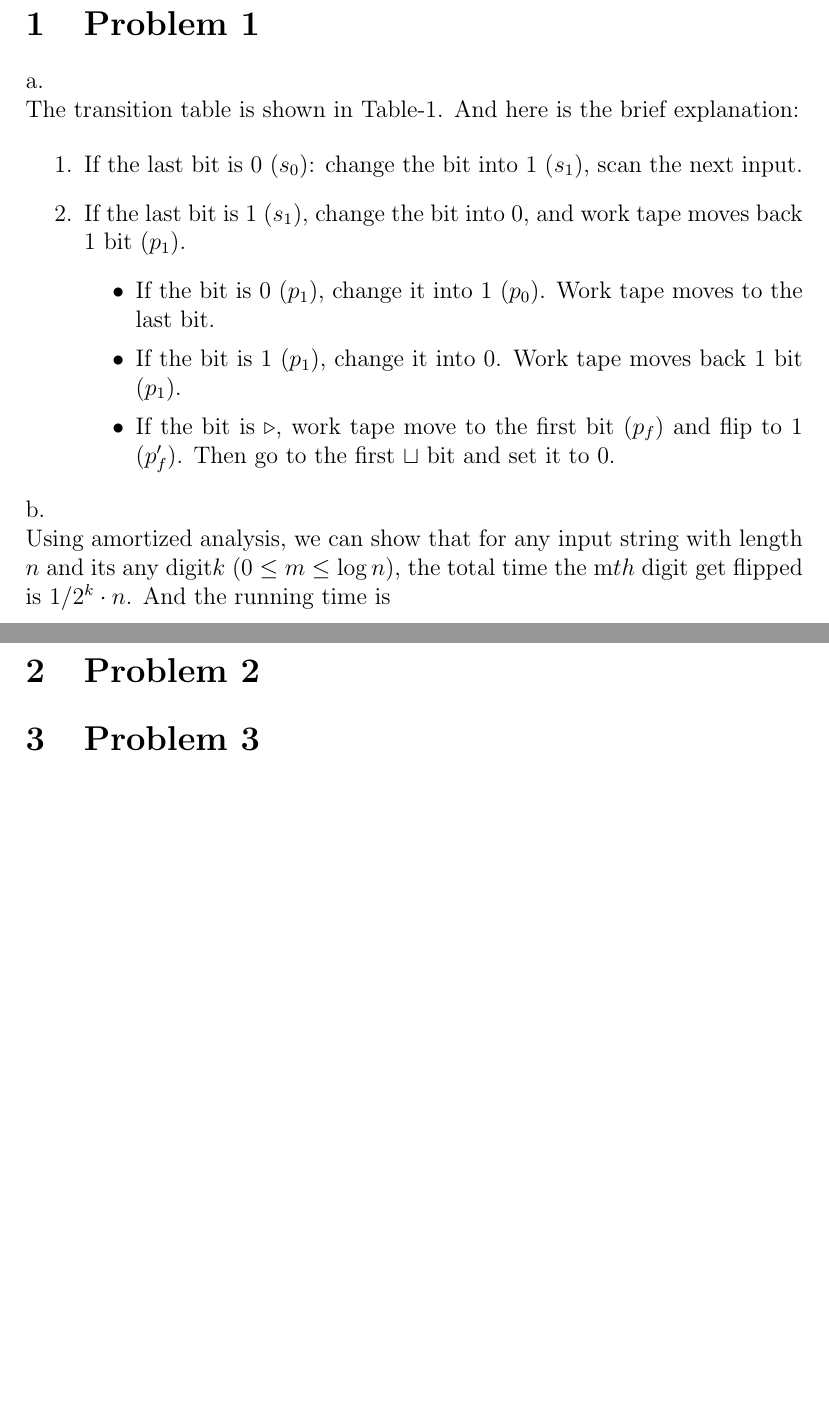
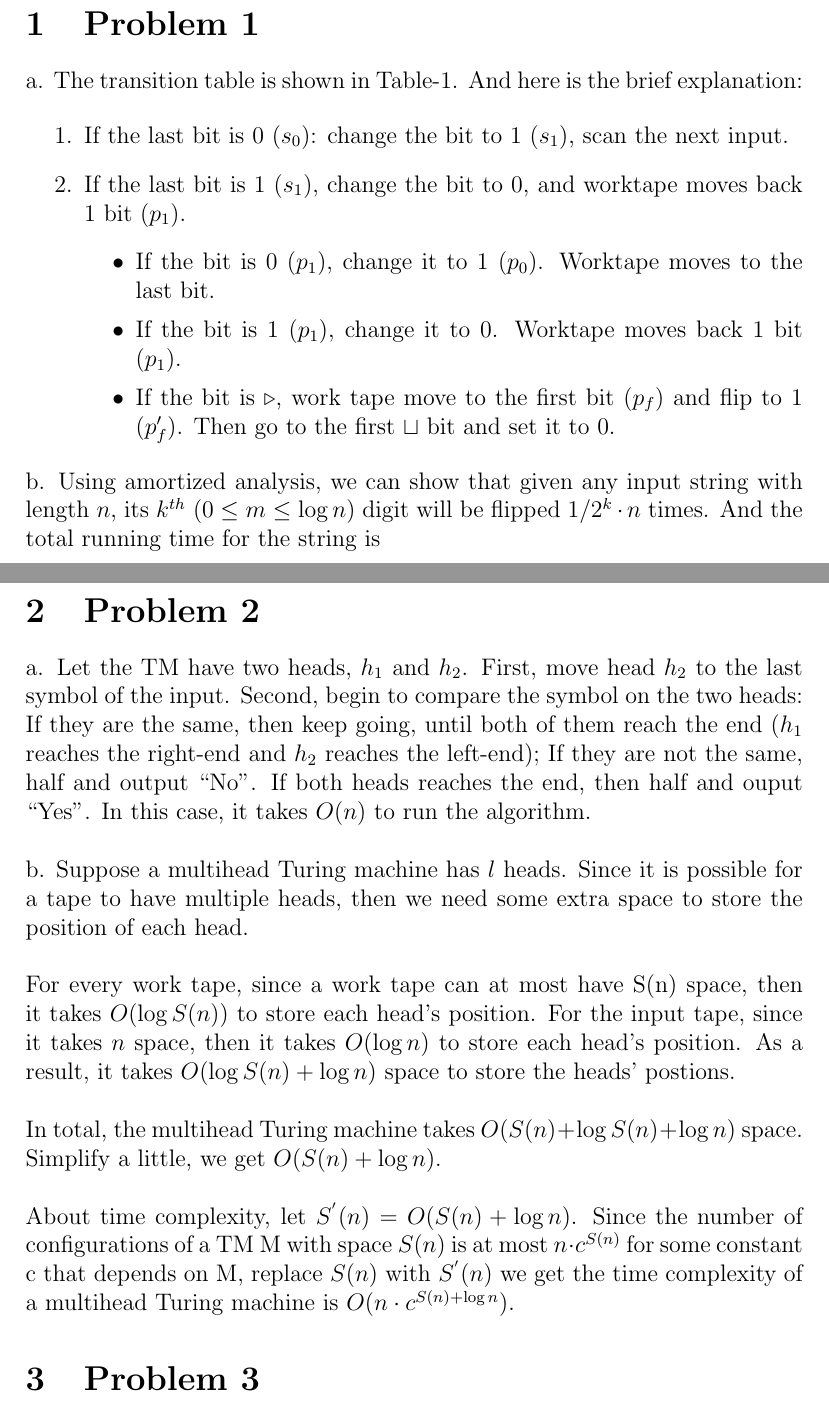
Before and after one commit to Jiaza492/LaTeX, a LaTeX document (coms4236-hmwk1/coms4236-hmwk1.tex): two parts of pages 1 and 3 of 3, joined at a grey line, cut so that both start at the same text, the shorter picture padded with empty space. Compiled offline with LaTeX, dvips and Ghostscript.

Commit message:
coms4236 hmwk1: problem 1,2 finished

```diff
--- a/coms4236-hmwk1/coms4236-hmwk1.tex
+++ b/coms4236-hmwk1/coms4236-hmwk1.tex
@@ -17,19 +17,18 @@
 \section{Problem 1}
 
 
-a.\\
-The transition table is shown in Table-\ref{tab:p1_a}. And here is the
-brief explanation:
+a. The transition table is shown in Table-\ref{tab:p1_a}. And here is
+the brief explanation:
 
 \begin{enumerate}
-\item If the last bit is 0 ($s_0$): change the bit into 1 ($s_1$),
+\item If the last bit is 0 ($s_0$): change the bit to 1 ($s_1$),
   scan the next input.
-\item If the last bit is 1 ($s_1$), change the bit into 0, and work
-  tape moves back 1 bit ($p_1$).
+\item If the last bit is 1 ($s_1$), change the bit to 0, and
+  worktape moves back 1 bit ($p_1$).
   \begin{itemize}
-  \item If the bit is 0 ($p_1$), change it into 1 ($p_0$). Work tape
+  \item If the bit is 0 ($p_1$), change it to 1 ($p_0$). Worktape
     moves to the last bit.
-  \item If the bit is 1 ($p_1$), change it into 0. Work tape moves back
+  \item If the bit is 1 ($p_1$), change it to 0. Worktape moves back
     1 bit ($p_1$).
   \item If the bit is $\triangleright$, work tape move to the first
     bit ($p_f$) and flip to 1 ($p'_f$). Then go to the first $\sqcup$
@@ -70,11 +69,10 @@ brief explanation:
   counting \label{tab:p1_a}}
 \end{table}
 
-b.\\
-Using amortized analysis, we can show that for any input string with
-length $n$ and its any digit$k$ $(0 \le m \le \log n)$, the total time
-the m$th$ digit get flipped is $ 1 / 2^k \cdot n$. And the running
-time is
+b. Using amortized analysis, we can show that given any input string
+with length $n$, its $k^{th}$ $(0 \le m \le \log n)$ digit will be
+flipped  $ 1 / 2^k \cdot n$ times. And the total running time for the
+string is
 
 \begin{eqnarray}
   T(n) &=&    \sum_{k = 0}^{\log n} {\frac {1}{2^k} \cdot n \cdot k}
@@ -90,8 +88,36 @@ time is
 So the time complexity of the TM is $O(n)$.
 
 \section{Problem 2}
+a. Let the TM have two heads, $h_1$ and $h_2$. First, move head
+$h_2$ to the last symbol of the input. Second, begin to compare the
+symbol on the two heads: If they are the same, then keep going, until
+both of them reach the end ($h_1$ reaches the right-end and $h_2$
+reaches the left-end); If they are not the same, half and output
+``No''. If both heads reaches the end, then half and ouput ``Yes''. In
+this case, it takes $O(n)$ to run the algorithm.\\
+
+b. Suppose a multihead Turing machine has $l$ heads. Since it is
+possible for a tape to have multiple heads, then we need some extra
+space to store the position of each head.\\
+
+For every work tape, since a work tape can at most have S(n) space,
+then it takes $O(\log {S(n)})$ to store each head's position. For the
+input tape, since it takes $n$ space, then it takes $O(\log {n})$ to
+store each head's position. As a result, it takes $O(\log {S(n)} +
+\log {n})$ space to store the heads' postions.\\
+
+In total, the multihead Turing machine takes $O(S(n) + \log {S(n)} +
+\log {n})$ space. Simplify a little, we get $O(S(n) + \log {n})$.\\
+
+About time complexity, let $S^{'}(n) = O(S(n) + \log {n})$. Since
+the number of configurations of a TM M with space $S(n)$ is at most
+$n \cdot c^{S(n)}$ for some constant c that depends on M, replace
+$S(n)$ with $S^{'}(n)$ we get the time complexity of a multihead
+Turing machine is $O(n \cdot c^{S(n) + \log {n}})$.
 
 \section{Problem 3}
+
+
 
 \section{Problem 4}
 
```
